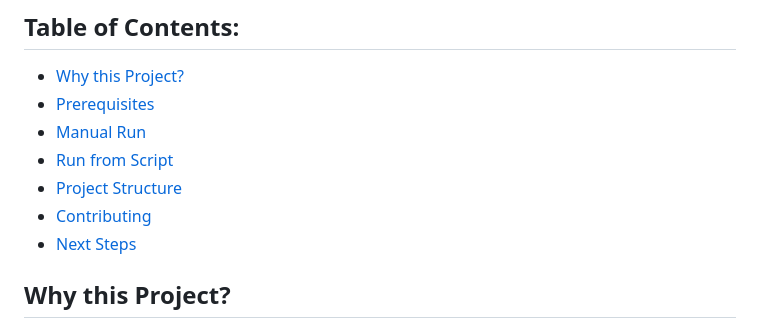
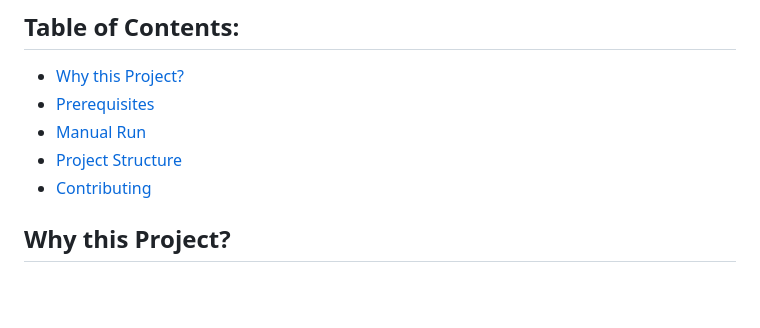
Before and after one commit to aleRizzolo/MongoTextQuery, a Markdown page: README.md, the part around the change. GitHub-like rendering; blank space fills up the shorter version.

```diff
--- a/README.md
+++ b/README.md
@@ -12,10 +12,8 @@ This project is a Full Text Search Engine powered by MongoDB and developed using
 - [Why this Project?](#why-this-project)
 - [Prerequisites](#prerequisites)
 - [Manual Run](#manual-run)
-- [Run from Script](#run-from-script-requires-docker)
 - [Project Structure](#project-structure)
 - [Contributing](#contributing)
-- [Next Steps](#next-steps)
 
 ## Why this Project?
 
```
